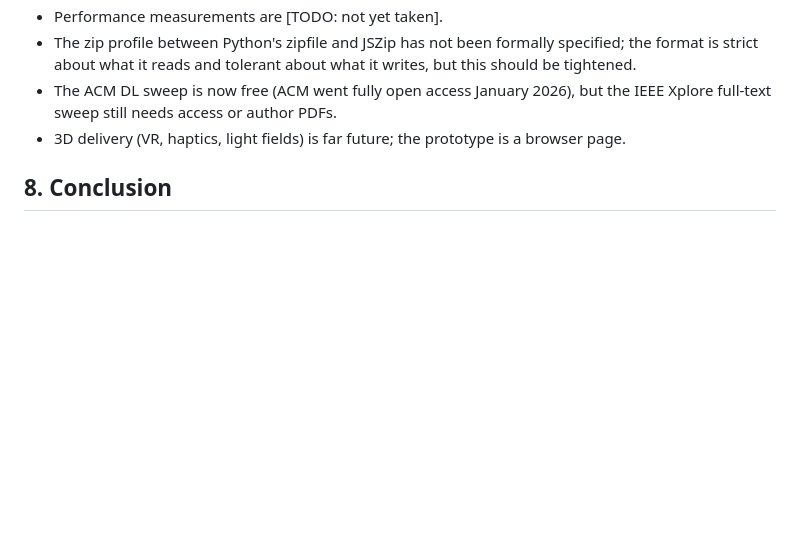
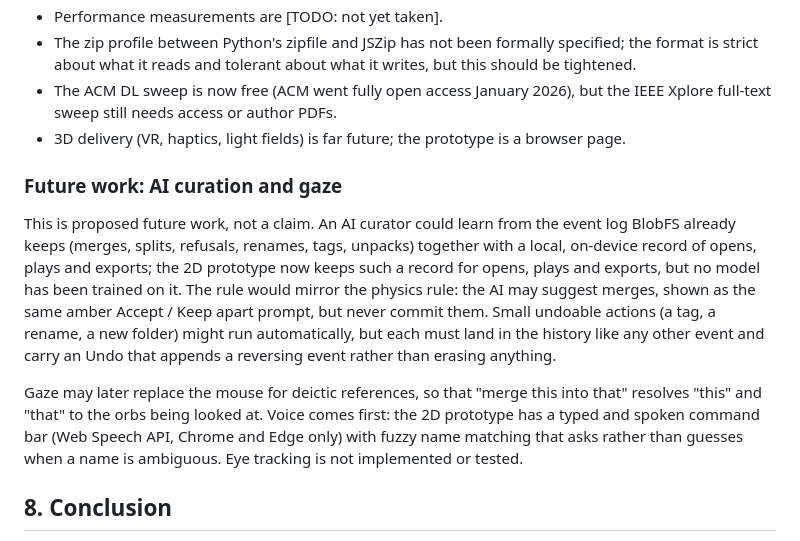
Before and after one commit to baresteelx-star/blobfs-orb, a Markdown page: paper/blobfs-paper.md, the part around the change. Drawn GitHub-style; blank space fills up the shorter version.

Commit message:
Paper: add future-work note on AI curation (suggest, never commit; undoable auto-actions in history) and gaze after voice; eye tracking not implemented

```diff
--- a/paper/blobfs-paper.md
+++ b/paper/blobfs-paper.md
@@ -102,6 +102,12 @@ Practical steps: run a pilot with three people first. The study needs ethics app
 - The ACM DL sweep is now free (ACM went fully open access January 2026), but the IEEE Xplore full-text sweep still needs access or author PDFs.
 - 3D delivery (VR, haptics, light fields) is far future; the prototype is a browser page.
 
+### Future work: AI curation and gaze
+
+This is proposed future work, not a claim. An AI curator could learn from the event log BlobFS already keeps (merges, splits, refusals, renames, tags, unpacks) together with a local, on-device record of opens, plays and exports; the 2D prototype now keeps such a record for opens, plays and exports, but no model has been trained on it. The rule would mirror the physics rule: the AI may suggest merges, shown as the same amber Accept / Keep apart prompt, but never commit them. Small undoable actions (a tag, a rename, a new folder) might run automatically, but each must land in the history like any other event and carry an Undo that appends a reversing event rather than erasing anything.
+
+Gaze may later replace the mouse for deictic references, so that "merge this into that" resolves "this" and "that" to the orbs being looked at. Voice comes first: the 2D prototype has a typed and spoken command bar (Web Speech API, Chrome and Edge only) with fuzzy name matching that asks rather than guesses when a name is ambiguous. Eye tracking is not implemented or tested.
+
 ## 8. Conclusion
 
 BlobFS makes merge a storage operation: kind-typed fusion of distinct objects, stored with history, refusals recorded, a human as the one who commits. The format is real — two implementations agree, the tests pass, and the novelty claim survives a literature sweep when worded narrowly. What remains is the user study, the performance numbers, and the paywalled index check. The idea is that a disk should organize itself around what you do, and that nothing you merge should ever be gone for good.
```
